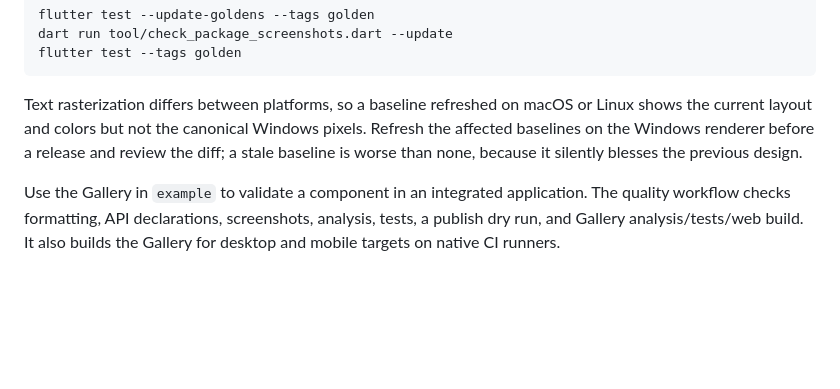
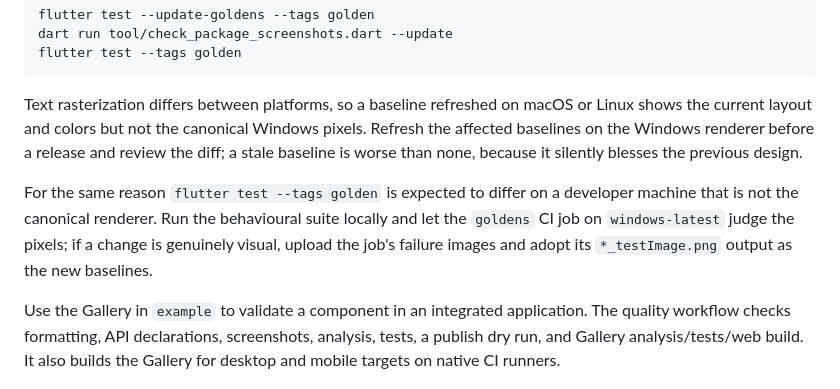
Before and after one commit to GT-610/metro_ui, a Markdown page: doc/development.md, the part around the change. GitHub-like rendering; blank space fills up the shorter version.

Commit message:
docs: say that golden runs are judged by the Windows job
A developer on macOS or Linux will now see the visual suite differ, because
the baselines come from the canonical Windows renderer. Record that the
behavioural suite is the local gate and that CI's `goldens` job decides the
pixels, including how to adopt its failure output as new baselines.

```diff
--- a/doc/development.md
+++ b/doc/development.md
@@ -69,6 +69,12 @@ pixels. Refresh the affected baselines on the Windows renderer before a release
 and review the diff; a stale baseline is worse than none, because it silently
 blesses the previous design.
 
+For the same reason `flutter test --tags golden` is expected to differ on a
+developer machine that is not the canonical renderer. Run the behavioural suite
+locally and let the `goldens` CI job on `windows-latest` judge the pixels; if a
+change is genuinely visual, upload the job's failure images and adopt its
+`*_testImage.png` output as the new baselines.
+
 Use the Gallery in `example` to validate a component in an integrated
 application. The quality workflow checks formatting, API declarations,
 screenshots, analysis, tests, a publish dry run, and Gallery analysis/tests/web
```
